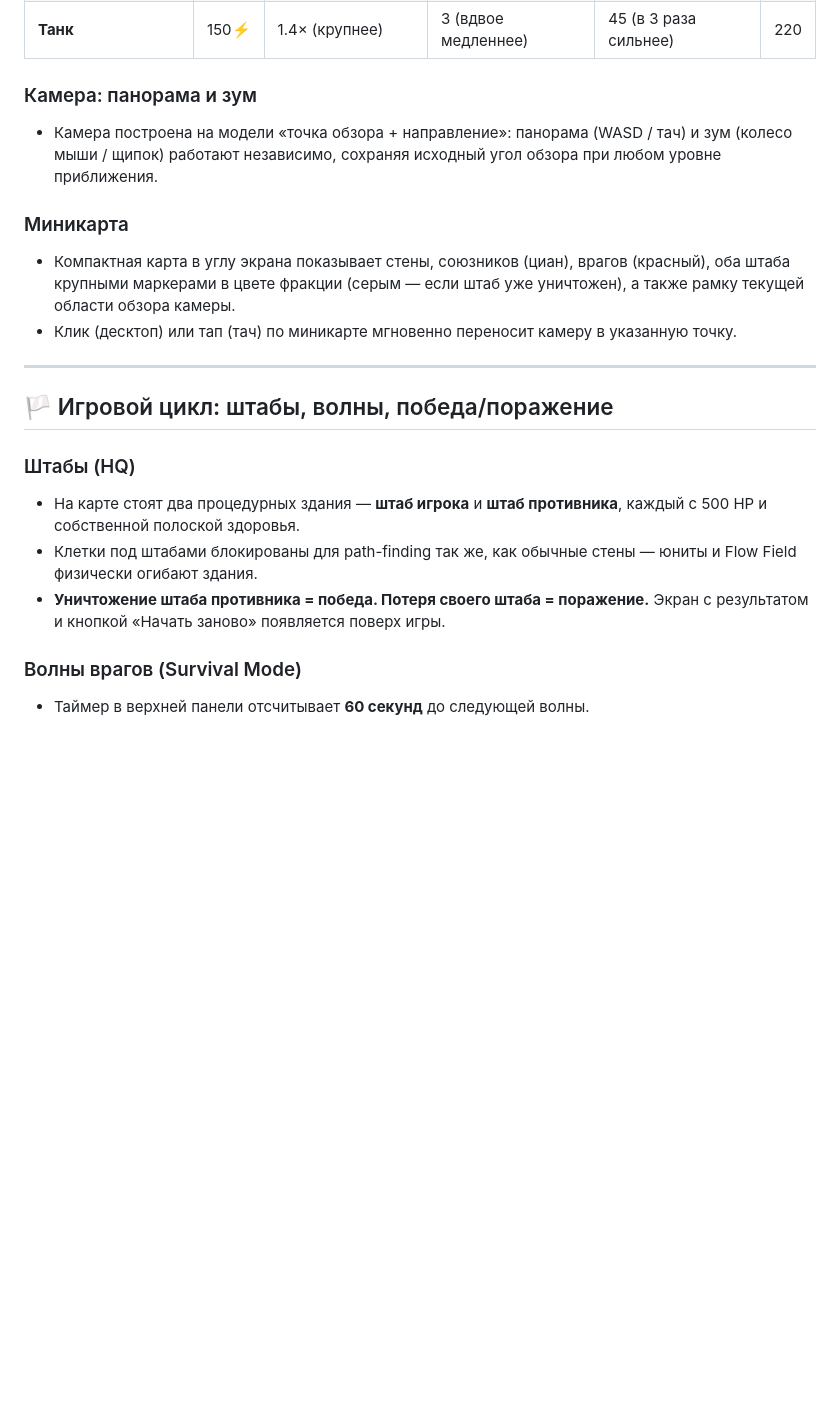
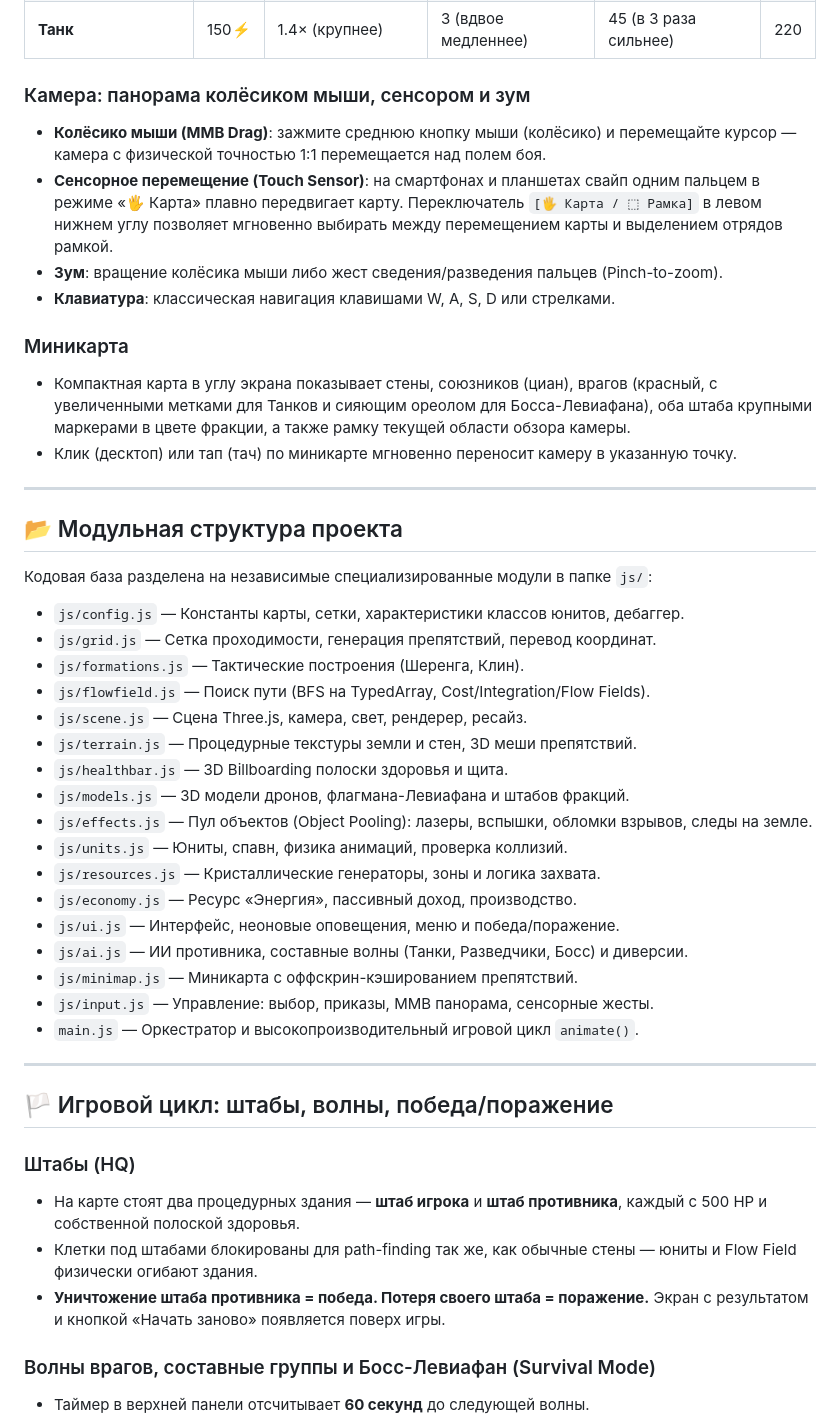
Before and after one commit to Mentolka1207/my-web-rts, a Markdown page: README.md, the part around one of its changes. GitHub-like rendering; blank space fills up the shorter version.

```diff
--- a/README.md
+++ b/README.md
@@ -64,14 +64,40 @@
 | **Разведчик** | 40⚡ | 0.5× (вдвое меньше) | 12 (вдвое быстрее) | 6 (слабее) | 55 |
 | **Танк** | 150⚡ | 1.4× (крупнее) | 3 (вдвое медленнее) | 45 (в 3 раза сильнее) | 220 |
 
-### Камера: панорама и зум
+### Камера: панорама колёсиком мыши, сенсором и зум
 
-- Камера построена на модели «точка обзора + направление»: панорама (WASD / тач) и зум (колесо мыши / щипок) работают независимо, сохраняя исходный угол обзора при любом уровне приближения.
+- **Колёсико мыши (MMB Drag)**: зажмите среднюю кнопку мыши (колёсико) и перемещайте курсор — камера с физической точностью 1:1 перемещается над полем боя.
+- **Сенсорное перемещение (Touch Sensor)**: на смартфонах и планшетах свайп одним пальцем в режиме «🖐 Карта» плавно передвигает карту. Переключатель `[🖐 Карта / ⬚ Рамка]` в левом нижнем углу позволяет мгновенно выбирать между перемещением карты и выделением отрядов рамкой.
+- **Зум**: вращение колёсика мыши либо жест сведения/разведения пальцев (Pinch-to-zoom).
+- **Клавиатура**: классическая навигация клавишами W, A, S, D или стрелками.
 
 ### Миникарта
 
-- Компактная карта в углу экрана показывает стены, союзников (циан), врагов (красный), оба штаба крупными маркерами в цвете фракции (серым — если штаб уже уничтожен), а также рамку текущей области обзора камеры.
+- Компактная карта в углу экрана показывает стены, союзников (циан), врагов (красный, с увеличенными метками для Танков и сияющим ореолом для Босса-Левиафана), оба штаба крупными маркерами в цвете фракции, а также рамку текущей области обзора камеры.
 - Клик (десктоп) или тап (тач) по миникарте мгновенно переносит камеру в указанную точку.
+
+---
+
+## 📂 Модульная структура проекта
+
+Кодовая база разделена на независимые специализированные модули в папке `js/`:
+- `js/config.js` — Константы карты, сетки, характеристики классов юнитов, дебаггер.
+- `js/grid.js` — Сетка проходимости, генерация препятствий, перевод координат.
+- `js/formations.js` — Тактические построения (Шеренга, Клин).
+- `js/flowfield.js` — Поиск пути (BFS на TypedArray, Cost/Integration/Flow Fields).
+- `js/scene.js` — Сцена Three.js, камера, свет, рендерер, ресайз.
+- `js/terrain.js` — Процедурные текстуры земли и стен, 3D меши препятствий.
+- `js/healthbar.js` — 3D Billboarding полоски здоровья и щита.
+- `js/models.js` — 3D модели дронов, флагмана-Левиафана и штабов фракций.
+- `js/effects.js` — Пул объектов (Object Pooling): лазеры, вспышки, обломки взрывов, следы на земле.
+- `js/units.js` — Юниты, спавн, физика анимаций, проверка коллизий.
+- `js/resources.js` — Кристаллические генераторы, зоны и логика захвата.
+- `js/economy.js` — Ресурс «Энергия», пассивный доход, производство.
+- `js/ui.js` — Интерфейс, неоновые оповещения, меню и победа/поражение.
+- `js/ai.js` — ИИ противника, составные волны (Танки, Разведчики, Босс) и диверсии.
+- `js/minimap.js` — Миникарта с оффскрин-кэшированием препятствий.
+- `js/input.js` — Управление: выбор, приказы, MMB панорама, сенсорные жесты.
+- `main.js` — Оркестратор и высокопроизводительный игровой цикл `animate()`.
 
 ---
 
@@ -83,6 +109,6 @@
 - Клетки под штабами блокированы для path-finding так же, как обычные стены — юниты и Flow Field физически огибают здания.
 - **Уничтожение штаба противника = победа. Потеря своего штаба = поражение.** Экран с результатом и кнопкой «Начать заново» появляется поверх игры.
 
-### Волны врагов (Survival Mode)
+### Волны врагов, составные группы и Босс-Левиафан (Survival Mode)
 
 - Таймер в верхней панели отсчитывает **60 секунд** до следующей волны.
```
Also changed, not shown: other parts of README.md (+21 -9 lines).
